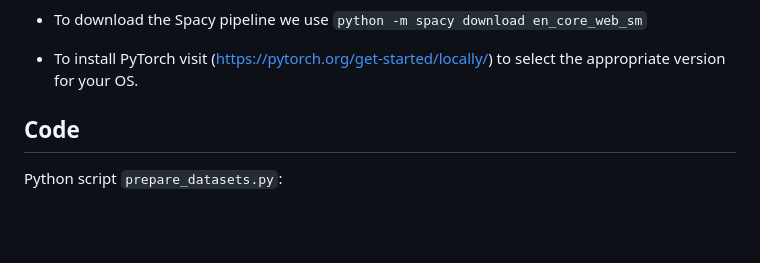
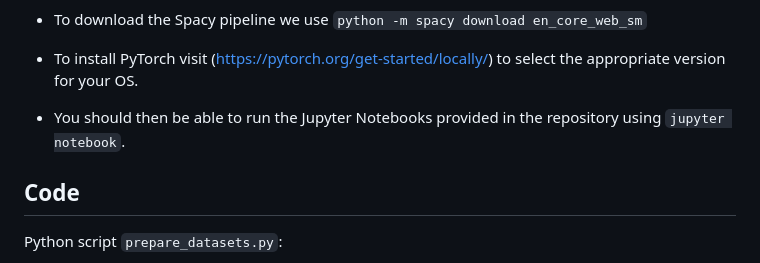
Before and after one commit to Living-with-machines/TheLivingMachine, a Markdown page: README.md, the part around the change. Rendered like a GitHub page; blank space fills up the shorter version.

```diff
--- a/README.md
+++ b/README.md
@@ -29,6 +29,7 @@ Then, run the following commands:
 `python -m spacy download en_core_web_sm`
 
 - To install PyTorch visit (https://pytorch.org/get-started/locally/) to select the appropriate version for your OS.
+- You should then be able to run the Jupyter Notebooks provided in the repository using `jupyter notebook`.
 
 
 ## Code
```
